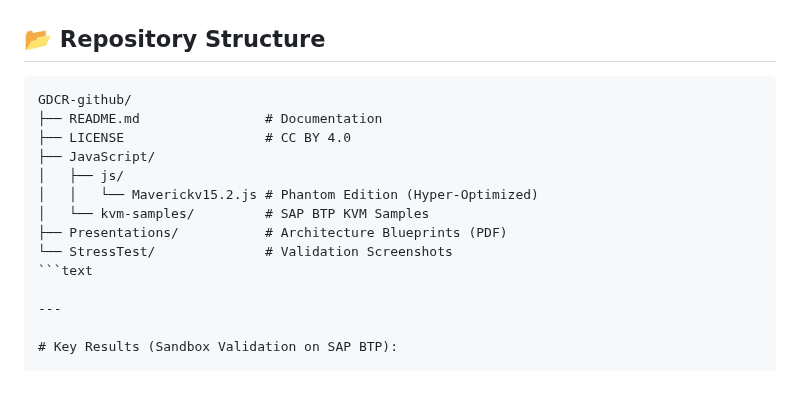
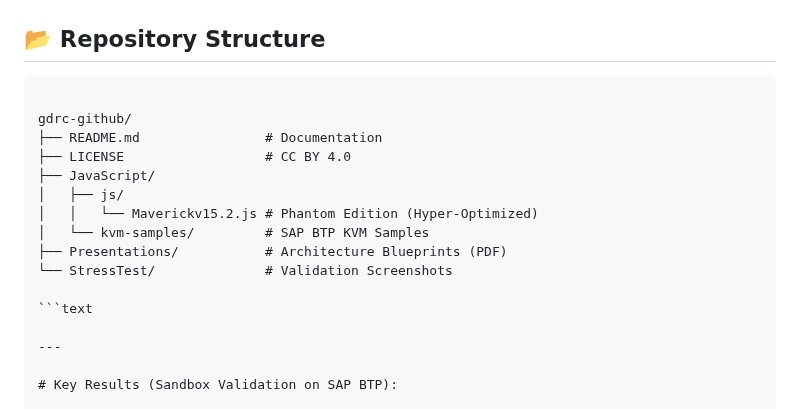
Before and after one commit to rhviana/sdia, a Markdown page: README.md, the part around the change. Drawn GitHub-style; blank space fills up the shorter version.

````diff
--- a/README.md
+++ b/README.md
@@ -89,7 +89,8 @@ Backend integration consolidation pattern that organizes integration artifacts b
 ## 📂 Repository Structure
 
 ```text
-GDCR-github/
+
+gdrc-github/
 ├── README.md                # Documentation
 ├── LICENSE                  # CC BY 4.0
 ├── JavaScript/
@@ -98,6 +99,7 @@ GDCR-github/
 │   └── kvm-samples/         # SAP BTP KVM Samples
 ├── Presentations/           # Architecture Blueprints (PDF)
 └── StressTest/              # Validation Screenshots
+
 ```text
 
 ---
````
